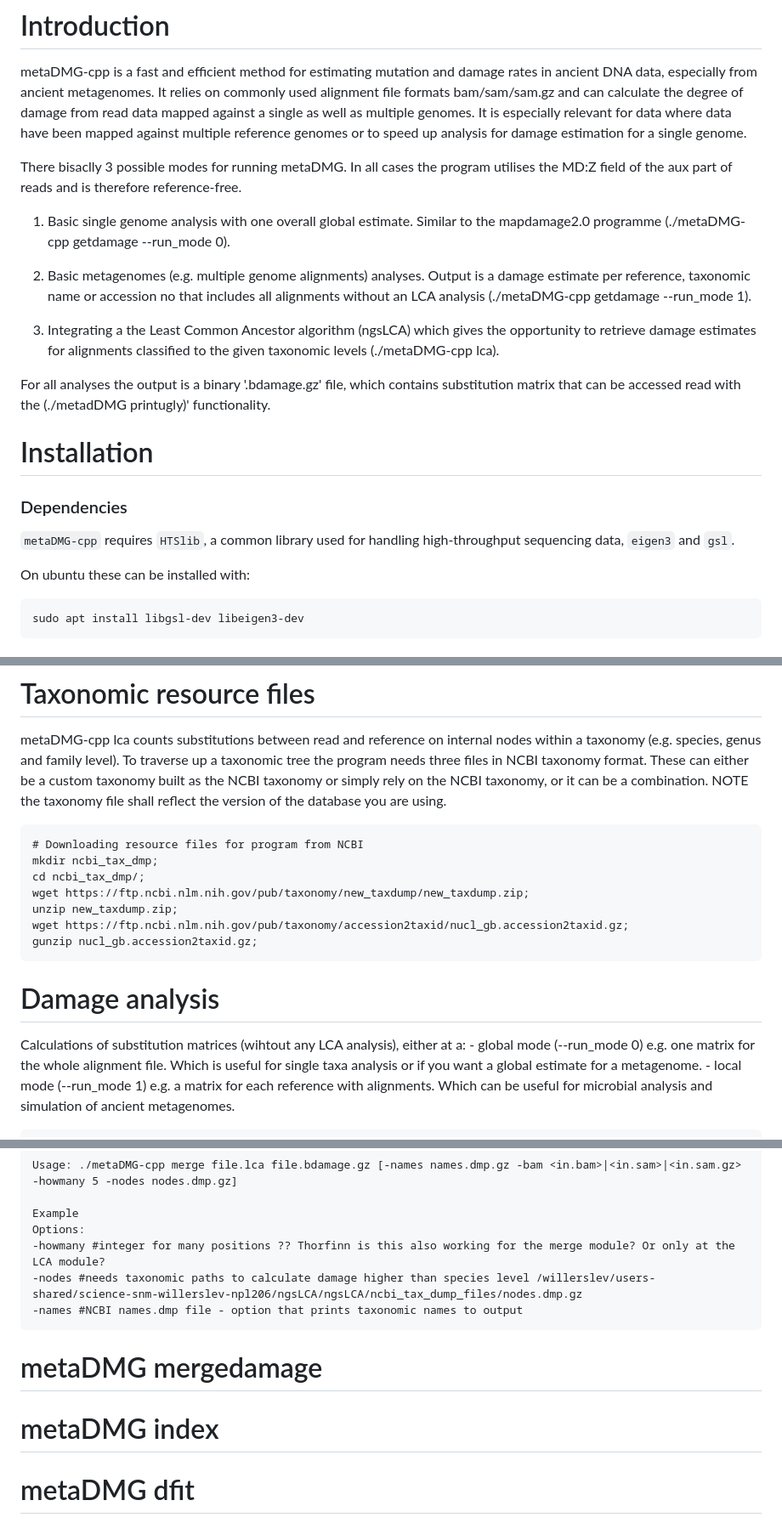
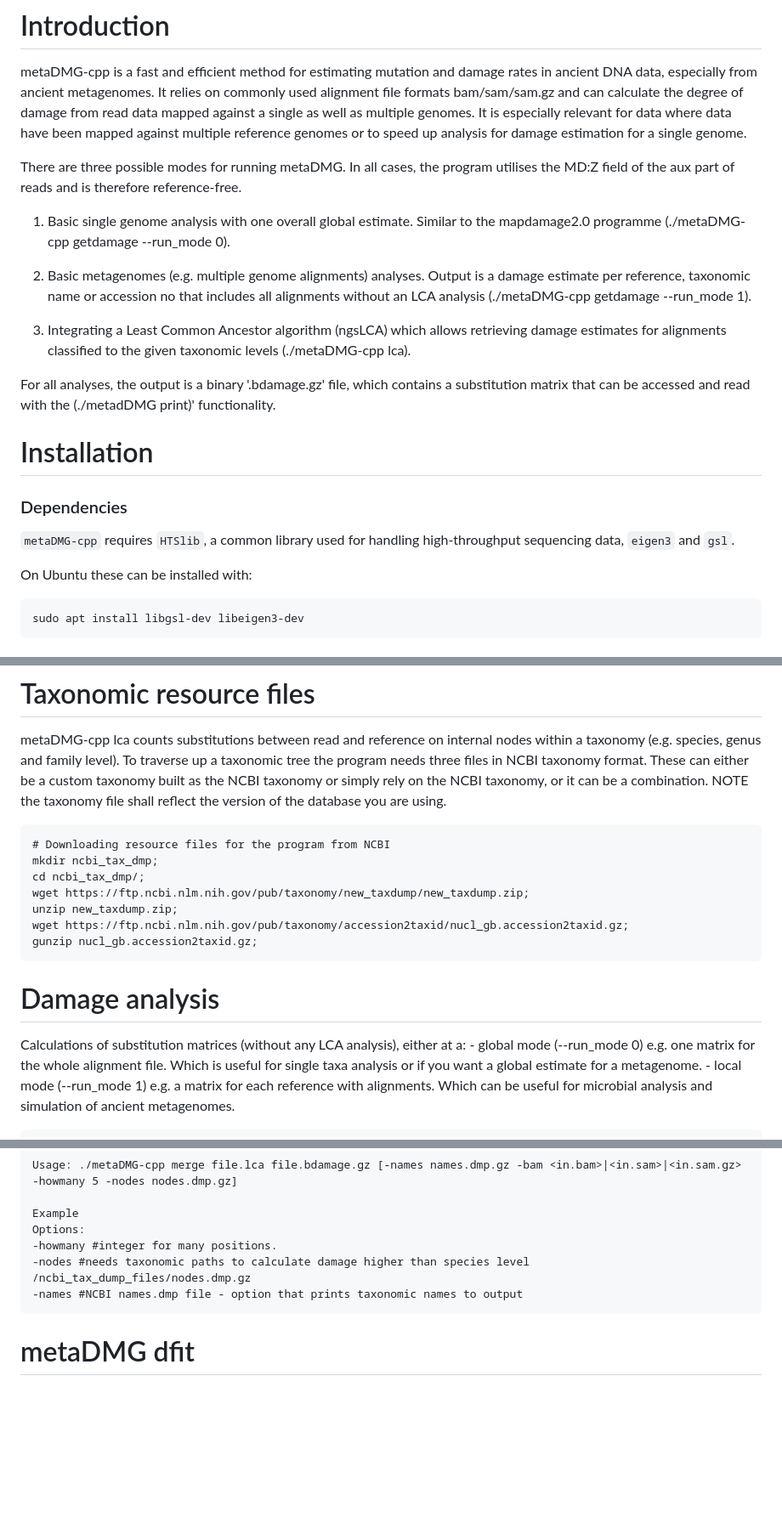
Before and after one commit to metaDMG-dev/metaDMG-cpp, a Markdown page: README.md, 3 parts joined by grey strips. Shown at 85% size. GitHub-like rendering; blank space fills up the shorter version.

````diff
--- a/README.md
+++ b/README.md
@@ -5,22 +5,22 @@
 
 metaDMG-cpp is a fast and efficient method for estimating mutation and damage rates in ancient DNA data, especially from ancient metagenomes. It relies on commonly used alignment file formats bam/sam/sam.gz and can calculate the degree of damage from read data mapped against a single as well as multiple genomes. It is especially relevant for data where data have been mapped against multiple reference genomes or to speed up analysis for damage estimation for a single genome.
 
-There bisaclly 3 possible modes for running metaDMG. In all cases the program utilises the MD:Z field of the aux part of reads and is therefore reference-free.
+There are three possible modes for running metaDMG. In all cases, the program utilises the MD:Z field of the aux part of reads and is therefore reference-free.
 
 1. Basic single genome analysis with one overall global estimate. Similar to the mapdamage2.0 programme (./metaDMG-cpp getdamage --run_mode 0).
 
 2. Basic metagenomes (e.g. multiple genome alignments) analyses. Output is a damage estimate per reference, taxonomic name or accession no that includes all alignments without an LCA analysis (./metaDMG-cpp getdamage --run_mode 1).
 
-3. Integrating a the Least Common Ancestor algorithm (ngsLCA) which gives the opportunity to retrieve damage estimates for alignments classified to the given taxonomic levels (./metaDMG-cpp lca).
+3. Integrating a Least Common Ancestor algorithm (ngsLCA) which allows retrieving damage estimates for alignments classified to the given taxonomic levels (./metaDMG-cpp lca).
 
-For all analyses the output is a binary '.bdamage.gz' file, which contains substitution matrix that can be accessed read with the (./metadDMG printugly)' functionality.
+For all analyses, the output is a binary '.bdamage.gz' file, which contains a substitution matrix that can be accessed and read with the (./metadDMG print)' functionality.
 
 # Installation
 
 ### Dependencies
 `metaDMG-cpp` requires `HTSlib`, a common library used for handling high-throughput sequencing data, `eigen3` and `gsl`.
 
-On ubuntu these can be installed with:
+On Ubuntu these can be installed with:
 ```
 sudo apt install libgsl-dev libeigen3-dev
 ```
@@ -56,7 +56,7 @@ conda activate metaDMG
 # Taxonomic resource files
 metaDMG-cpp lca counts substitutions between read and reference on internal nodes within a taxonomy (e.g. species, genus and family level). To traverse up a taxonomic tree the program needs three files in NCBI taxonomy format. These can either be a custom taxonomy built as the NCBI taxonomy or simply rely on the NCBI taxonomy, or it can  be a combination. NOTE the taxonomy file shall reflect the version of the database you are using.
 ```
-# Downloading resource files for program from NCBI
+# Downloading resource files for the program from NCBI
 mkdir ncbi_tax_dmp;
 cd ncbi_tax_dmp/;
 wget https://ftp.ncbi.nlm.nih.gov/pub/taxonomy/new_taxdump/new_taxdump.zip;
@@ -67,7 +67,7 @@ gunzip nucl_gb.accession2taxid.gz;
 
 
 # Damage analysis
-Calculations of substitution matrices (wihtout any LCA analysis), either at a:
+Calculations of substitution matrices (without any LCA analysis), either at a:
 	- global mode (--run_mode 0) e.g. one matrix for the whole alignment file. Which is useful for single taxa analysis or if you want a global estimate for a metagenome.
  	- local mode  (--run_mode 1) e.g. a matrix for each reference with alignments. Which can be useful for microbial analysis and simulation of ancient metagenomes.
 ```
@@ -172,14 +172,10 @@ Usage: ./metaDMG-cpp merge file.lca file.bdamage.gz [-names names.dmp.gz -bam <i
 
 Example
 Options:
--howmany #integer for many positions ?? Thorfinn is this also working for the merge module? Or only at the LCA module?
--nodes #needs taxonomic paths to calculate damage higher than species level /willerslev/users-shared/science-snm-willerslev-npl206/ngsLCA/ngsLCA/ncbi_tax_dump_files/nodes.dmp.gz
+-howmany #integer for many positions.
+-nodes #needs taxonomic paths to calculate damage higher than species level /ncbi_tax_dump_files/nodes.dmp.gz
 -names #NCBI names.dmp file - option that prints taxonomic names to output
 ```
-
-# metaDMG mergedamage
-
-# metaDMG index
 
 
 # metaDMG dfit
````
